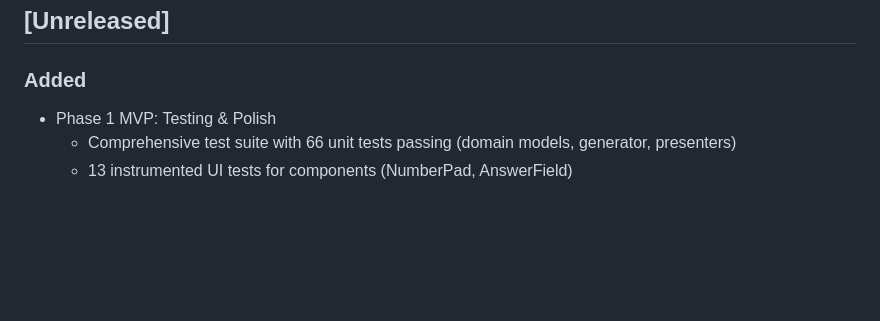
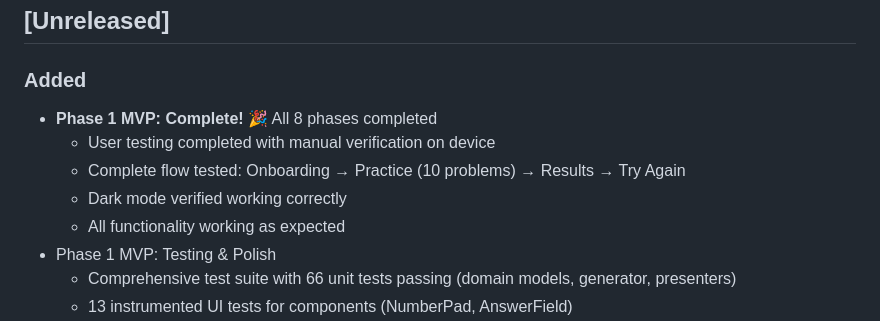
Before and after one commit to hossain-khan/kids-math-tutor, a Markdown page: CHANGELOG.md, the part around the change. Rendered like a GitHub page; blank space fills up the shorter version.

Commit message:
feat: Phase 1-8 - User Testing Complete 🎉
Phase 1 MVP is now complete! All 8 phases successfully implemented:
✅ Phase 1-1: Domain Models
✅ Phase 1-2: Problem Generator
✅ Phase 1-3: UI Components
✅ Phase 1-4: Math Practice Screen
✅ Phase 1-5: Results Screen
✅ Phase 1-6: Navigation Integration
✅ Phase 1-7: Testing & Polish
✅ Phase 1-8: User Testing

Manual testing verified:
- Complete user flow working correctly
- Onboarding → Practice (10 problems) → Results → Try Again
- Dark mode functioning properly
- All features working as expected

The app now has a fully functional core math practice experience

```diff
--- a/CHANGELOG.md
+++ b/CHANGELOG.md
@@ -8,6 +8,11 @@ and this project adheres to [Semantic Versioning](https://semver.org/spec/v2.0.0
 ## [Unreleased]
 
 ### Added
+- **Phase 1 MVP: Complete! 🎉** All 8 phases completed
+  - User testing completed with manual verification on device
+  - Complete flow tested: Onboarding → Practice (10 problems) → Results → Try Again
+  - Dark mode verified working correctly
+  - All functionality working as expected
 - Phase 1 MVP: Testing & Polish
   - Comprehensive test suite with 66 unit tests passing (domain models, generator, presenters)
   - 13 instrumented UI tests for components (NumberPad, AnswerField)
```
